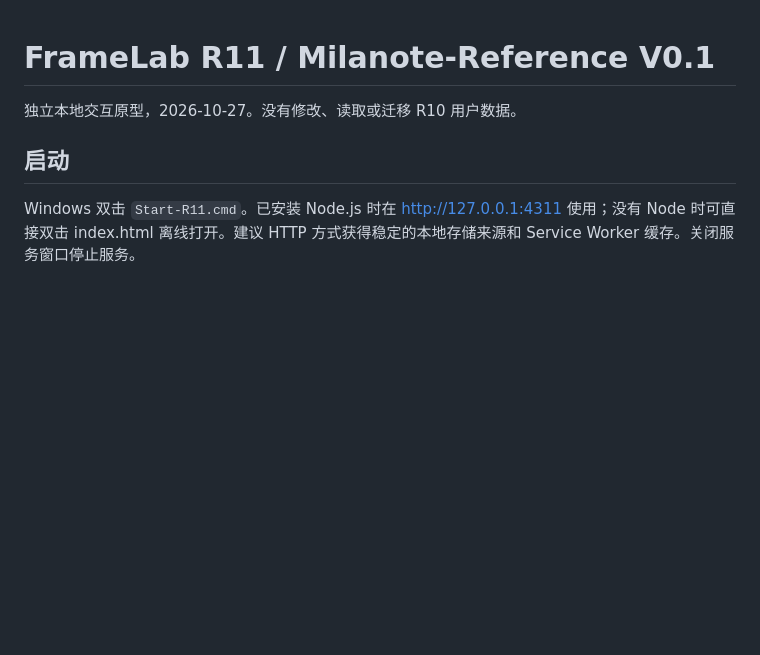
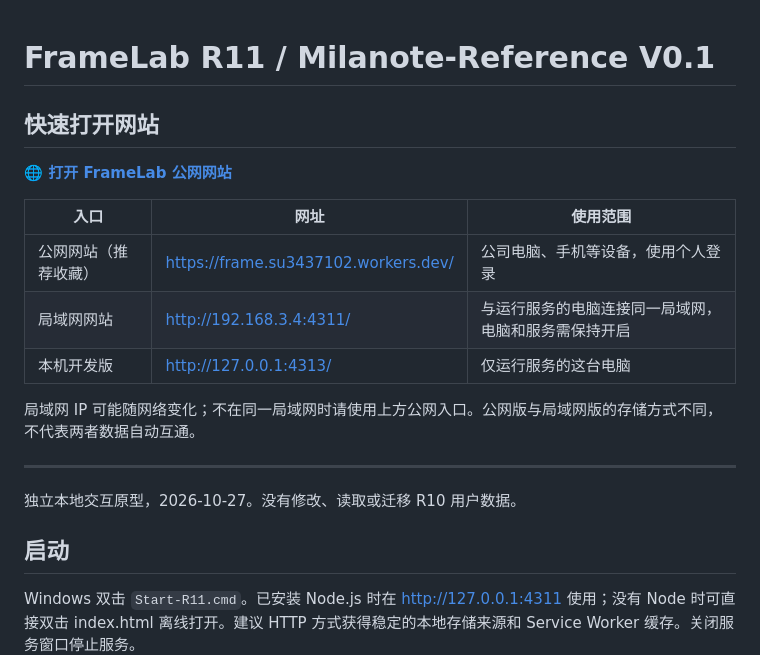
Before and after one commit to su3437102-cpu/Frame, a Markdown page: README.md, the part around the change. Drawn GitHub-style; blank space fills up the shorter version.

Commit message:
Add prominent public and LAN website links to repository homepage

```diff
--- a/README.md
+++ b/README.md
@@ -1,4 +1,18 @@
 # FrameLab R11 / Milanote-Reference V0.1
+
+## 快速打开网站
+
+**[🌐 打开 FrameLab 公网网站](https://frame.su3437102.workers.dev/)**
+
+| 入口 | 网址 | 使用范围 |
+| --- | --- | --- |
+| 公网网站（推荐收藏） | https://frame.su3437102.workers.dev/ | 公司电脑、手机等设备，使用个人登录 |
+| 局域网网站 | http://192.168.3.4:4311/ | 与运行服务的电脑连接同一局域网，电脑和服务需保持开启 |
+| 本机开发版 | http://127.0.0.1:4313/ | 仅运行服务的这台电脑 |
+
+局域网 IP 可能随网络变化；不在同一局域网时请使用上方公网入口。公网版与局域网版的存储方式不同，不代表两者数据自动互通。
+
+---
 
 独立本地交互原型，2026-10-27。没有修改、读取或迁移 R10 用户数据。
 
```
